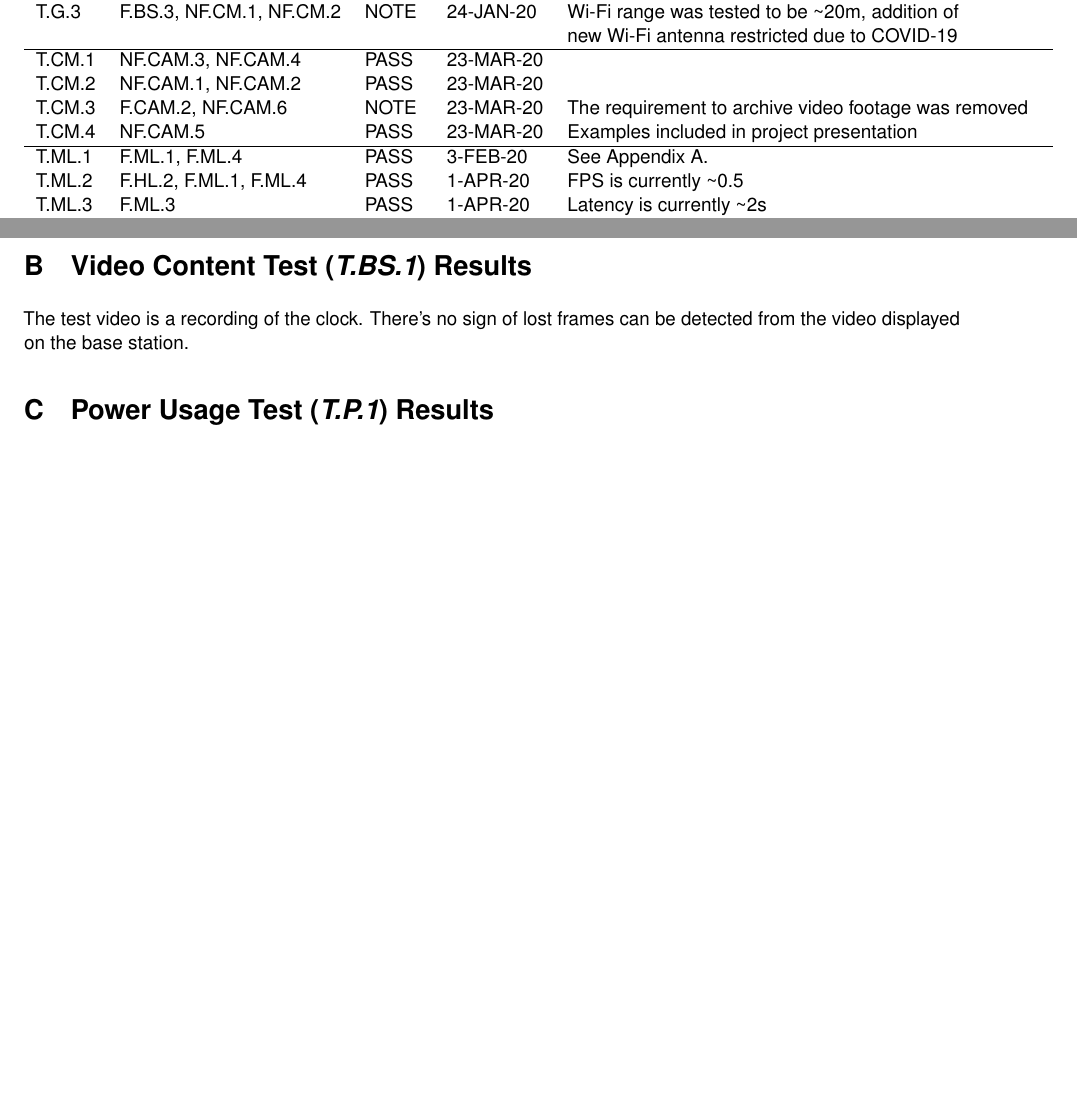
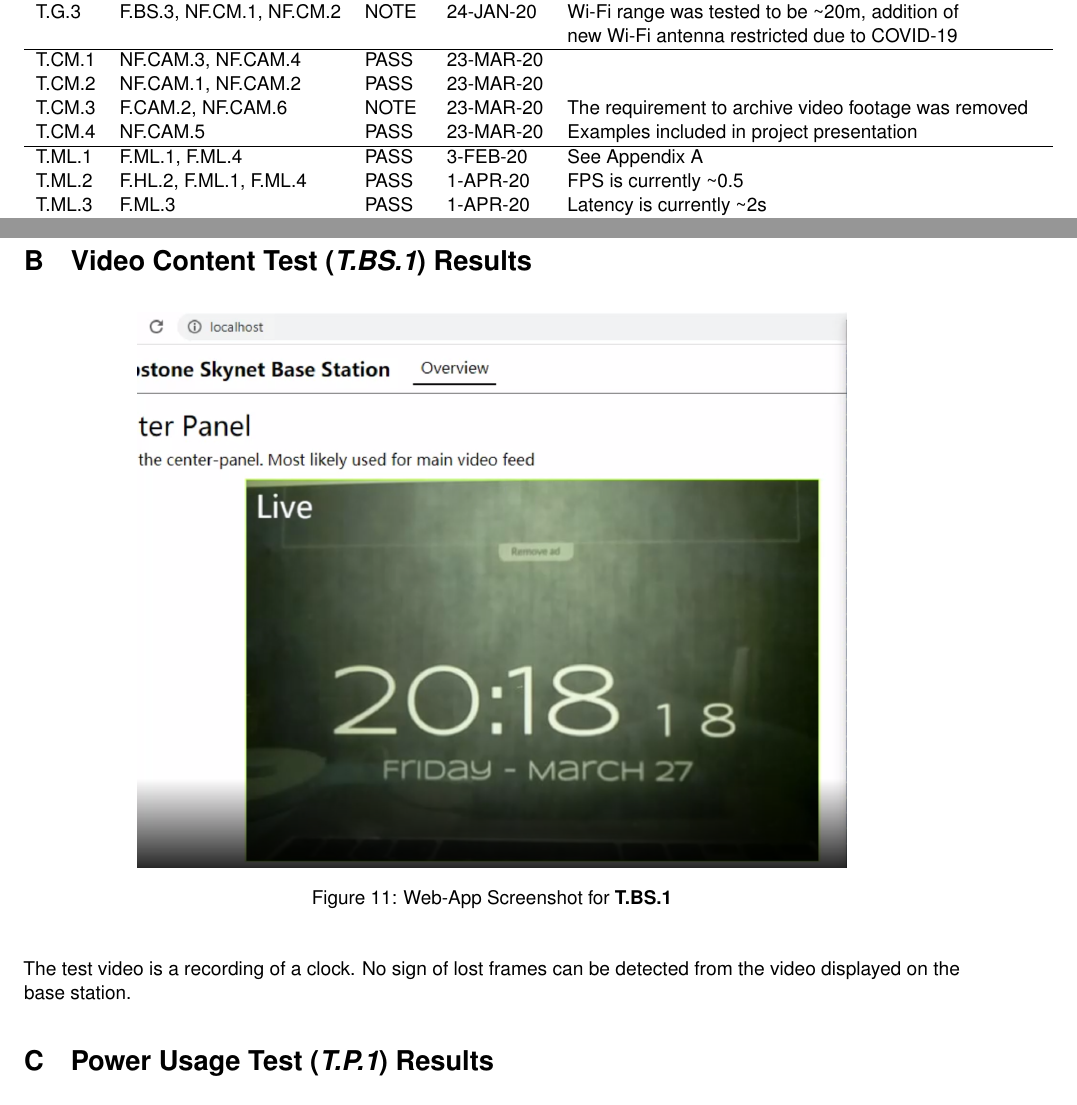
Before and after one commit to Capstone-Skynet/Capstone-Skynet.github.io, a LaTeX document (docs/validation/validation_specification.tex): two parts of pages 15 and 24 of 25 before the commit and two parts of pages 15 and 25 of 26 after it, joined at a grey line, cut so that both start at the same text, the shorter picture padded with empty space. Compiled offline with pdfLaTeX.

Commit message:
Fixed figure

```diff
--- a/docs/validation/validation_specification.tex
+++ b/docs/validation/validation_specification.tex
@@ -214,14 +214,14 @@ The program outputted the results featured above (Figure \ref{ml_demo}) in \text
 
 \section{Video Content Test (\textit{T.BS.1}) Results}\label{appendix:T.BS.1}
 
-%\begin{figure}[H]
-%\centering
-%\includegraphics[width=12.5cm]{img/t.bs.1.png}
-%\caption{The Screenshot of the Web App}
-%\label{video_test}
-%\end{figure}
+\begin{figure}[H]
+\centering
+\includegraphics[width=12.5cm]{{img/t.bs.1}.png}
+\caption{Web-App Screenshot for \textbf{T.BS.1}}
+\label{video_test}
+\end{figure}
 
-The test video is a recording of the clock. There's no sign of lost frames can be detected from the video displayed on the base station.
+The test video is a recording of a clock. No sign of lost frames can be detected from the video displayed on the base station.
 
  \section{Power Usage Test (\textit{T.P.1}) Results}\label{appendix:T.P.1}
  \input{appendix_T.P.1}
```
Also changed, not shown: docs/validation/validation_specification.tex (2 more changed lines).
